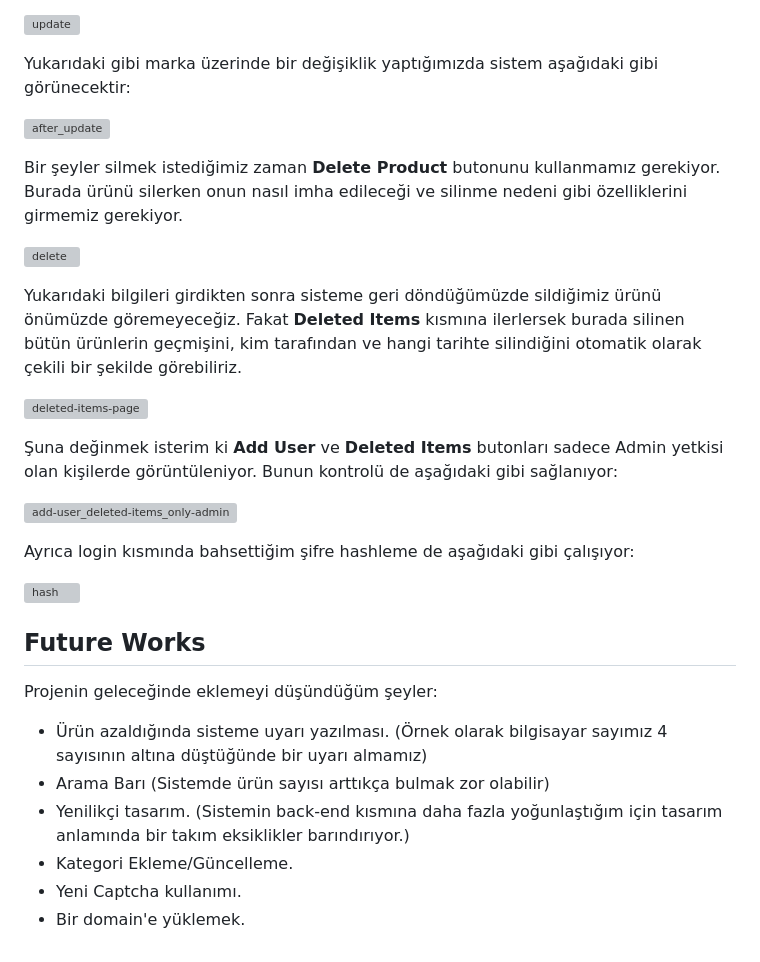
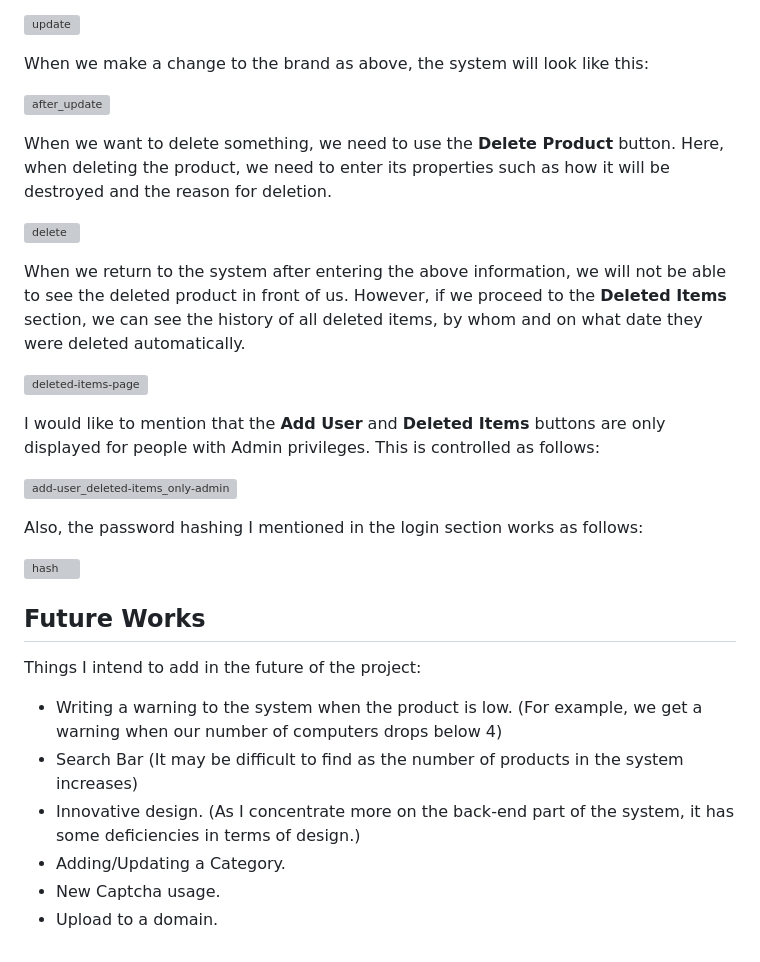
Before and after one commit to emrecanuzum/WarehouseSystemDemo, a Markdown page: README.md, the part around the change printed below. GitHub-like rendering; grey boxes are pictures that could not be loaded.

```diff
--- a/README.md
+++ b/README.md
@@ -66,32 +68,32 @@ Gördüğünüz üzere içinde pek de veri bulunmayan bir depomuz var. Öncelikl
 
 ![update](https://user-images.githubusercontent.com/73427323/211589053-e04f46b1-aaf6-4da3-a4aa-3eec9393be8e.png)
 
-Yukarıdaki gibi marka üzerinde bir değişiklik yaptığımızda sistem aşağıdaki gibi görünecektir:
+When we make a change to the brand as above, the system will look like this:
 
 ![after_update](https://user-images.githubusercontent.com/73427323/211589131-bbd417e6-2a95-4740-a330-72e6741f7b3e.png)
 
-Bir şeyler silmek istediğimiz zaman **Delete Product** butonunu kullanmamız gerekiyor. Burada ürünü silerken onun nasıl imha edileceği ve silinme nedeni gibi özelliklerini girmemiz gerekiyor.
+When we want to delete something, we need to use the **Delete Product** button. Here, when deleting the product, we need to enter its properties such as how it will be destroyed and the reason for deletion.
 
 ![delete](https://user-images.githubusercontent.com/73427323/211589428-93f28ac5-8431-46cf-9ef9-86d91b753168.png)
 
-Yukarıdaki bilgileri girdikten sonra sisteme geri döndüğümüzde sildiğimiz ürünü önümüzde göremeyeceğiz. Fakat **Deleted Items** kısmına ilerlersek burada silinen bütün ürünlerin geçmişini, kim tarafından ve hangi tarihte silindiğini otomatik olarak çekili bir şekilde görebiliriz.
+When we return to the system after entering the above information, we will not be able to see the deleted product in front of us. However, if we proceed to the **Deleted Items** section, we can see the history of all deleted items, by whom and on what date they were deleted automatically.
 
 ![deleted-items-page](https://user-images.githubusercontent.com/73427323/211589704-15b51938-a99d-46c8-b53d-52a75fd001ce.png)
 
-Şuna değinmek isterim ki **Add User** ve **Deleted Items** butonları sadece Admin yetkisi olan kişilerde görüntüleniyor. Bunun kontrolü de aşağıdaki gibi sağlanıyor:
+I would like to mention that the **Add User** and **Deleted Items** buttons are only displayed for people with Admin privileges. This is controlled as follows:
 
 ![add-user_deleted-items_only-admin](https://user-images.githubusercontent.com/73427323/211589915-cc99fef5-68bf-4766-814d-8627e24076a1.png)
 
-Ayrıca login kısmında bahsettiğim şifre hashleme de aşağıdaki gibi çalışıyor:
+Also, the password hashing I mentioned in the login section works as follows:
 
 ![hash](https://user-images.githubusercontent.com/73427323/211590053-ef512a0e-7d3a-43fc-a9f7-1d06363921b8.png)
 
 ## Future Works
 
-Projenin geleceğinde eklemeyi düşündüğüm şeyler:
-- Ürün azaldığında sisteme uyarı yazılması. (Örnek olarak bilgisayar sayımız 4 sayısının altına düştüğünde bir uyarı almamız)
-- Arama Barı (Sistemde ürün sayısı arttıkça bulmak zor olabilir)
-- Yenilikçi tasarım. (Sistemin back-end kısmına daha fazla yoğunlaştığım için tasarım anlamında bir takım eksiklikler barındırıyor.)
-- Kategori Ekleme/Güncelleme.
-- Yeni Captcha kullanımı.
-- Bir domain'e yüklemek.
+Things I intend to add in the future of the project:
+- Writing a warning to the system when the product is low. (For example, we get a warning when our number of computers drops below 4)
+- Search Bar (It may be difficult to find as the number of products in the system increases)
+- Innovative design. (As I concentrate more on the back-end part of the system, it has some deficiencies in terms of design.)
+- Adding/Updating a Category.
+- New Captcha usage.
+- Upload to a domain.
```
Also changed, not shown: other parts of README.md (+24 -22 lines).
